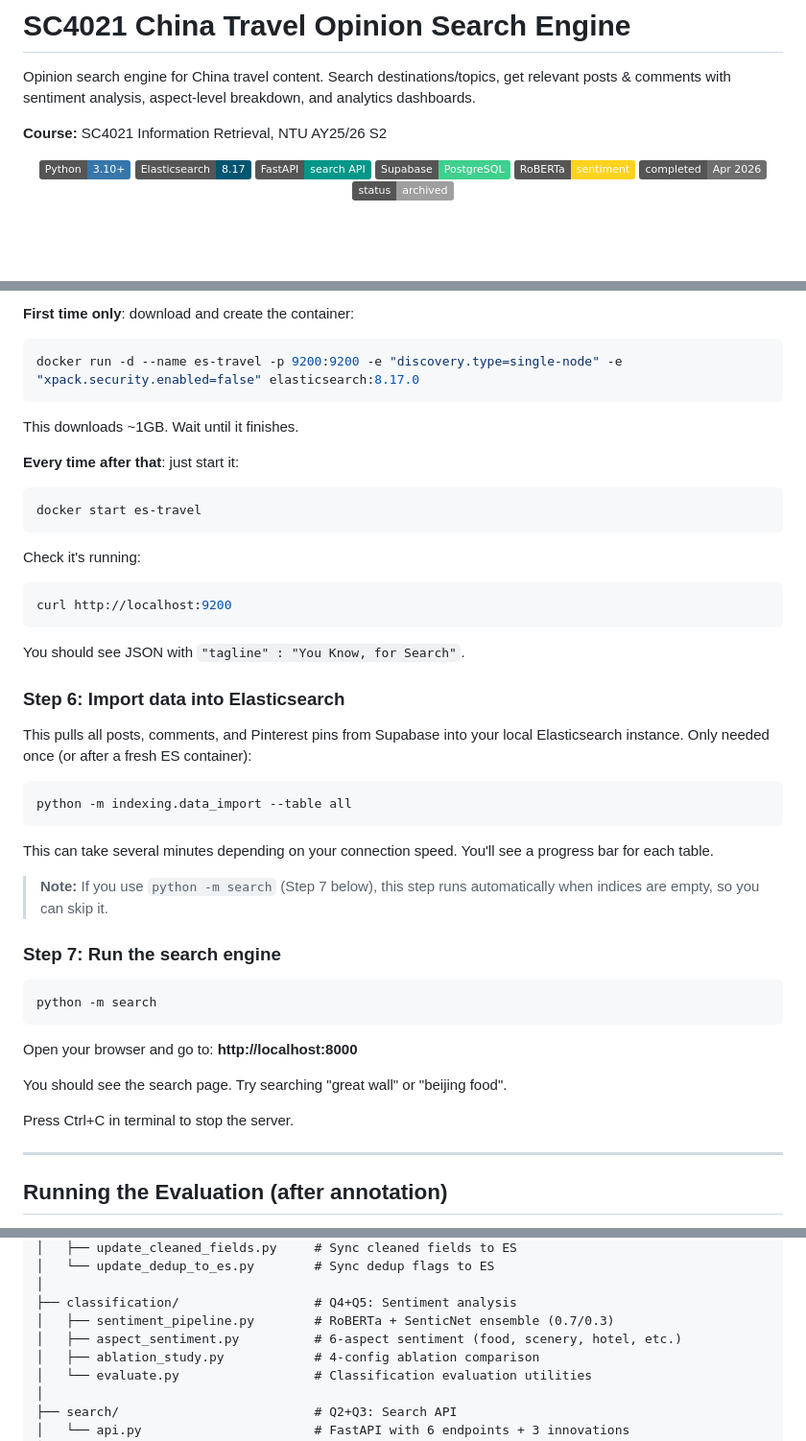
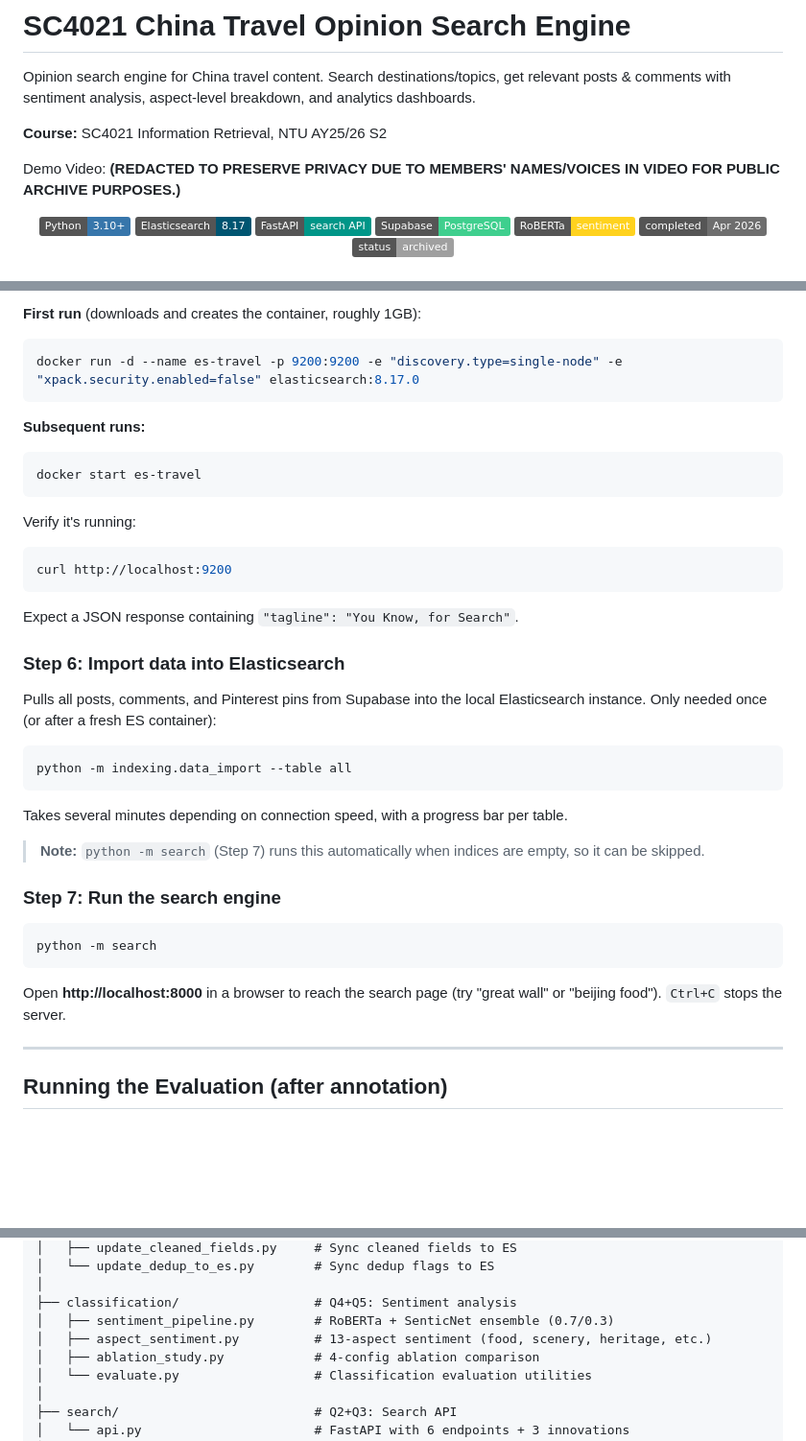
Before and after one commit to Calplus/PUBLIC_ARCHIVE-SC4021-China_Travel_Opinion_Search_Engine, a Markdown page: README.md, 3 parts joined by grey strips. Shown at 96% size. Rendered like a GitHub page; badges without logos; blank space fills up the shorter version.

````diff
--- a/README.md
+++ b/README.md
@@ -16,6 +16,8 @@ Source: Sourced from Calplus (https://github.com/Calplus)
 Opinion search engine for China travel content. Search destinations/topics, get relevant posts & comments with sentiment analysis, aspect-level breakdown, and analytics dashboards.
 
 **Course:** SC4021 Information Retrieval, NTU AY25/26 S2
+
+Demo Video: **(REDACTED TO PRESERVE PRIVACY DUE TO MEMBERS' NAMES/VOICES IN VIDEO FOR PUBLIC ARCHIVE PURPOSES.)**
 
 <p align="center">
   <img alt="Python" src="https://img.shields.io/badge/Python-3.10%2B-3776AB?logo=python&logoColor=white" />
@@ -161,32 +155,31 @@ Make sure Docker Desktop is running (check the whale icon in menu bar).
 
-**First time only**: download and create the container:
+**First run** (downloads and creates the container, roughly 1GB):
 ```bash
 docker run -d --name es-travel -p 9200:9200 -e "discovery.type=single-node" -e "xpack.security.enabled=false" elasticsearch:8.17.0
 ```
-This downloads ~1GB. Wait until it finishes.
 
-**Every time after that**: just start it:
+**Subsequent runs:**
 ```bash
 docker start es-travel
 ```
 
-Check it's running:
+Verify it's running:
 ```bash
 curl http://localhost:9200
 ```
-You should see JSON with `"tagline" : "You Know, for Search"`.
+Expect a JSON response containing `"tagline": "You Know, for Search"`.
 
 ### Step 6: Import data into Elasticsearch
 
-This pulls all posts, comments, and Pinterest pins from Supabase into your local Elasticsearch instance. Only needed once (or after a fresh ES container):
+Pulls all posts, comments, and Pinterest pins from Supabase into the local Elasticsearch instance. Only needed once (or after a fresh ES container):
 
 ```bash
 python -m indexing.data_import --table all
 ```
 
-This can take several minutes depending on your connection speed. You'll see a progress bar for each table.
+Takes several minutes depending on connection speed, with a progress bar per table.
 
-> **Note:** If you use `python -m search` (Step 7 below), this step runs automatically when indices are empty, so you can skip it.
+> **Note:** `python -m search` (Step 7) runs this automatically when indices are empty, so it can be skipped.
 
 ### Step 7: Run the search engine
 
@@ -194,11 +187,7 @@ This can take several minutes depending on your connection speed. You'll see a p
 python -m search
 ```
 
-Open your browser and go to: **http://localhost:8000**
-
-You should see the search page. Try searching "great wall" or "beijing food".
-
-Press Ctrl+C in terminal to stop the server.
+Open **http://localhost:8000** in a browser to reach the search page (try "great wall" or "beijing food"). `Ctrl+C` stops the server.
 
 ---
 
@@ -268,7 +257,7 @@ sc4021-search-engine/
 │
 ├── classification/                  # Q4+Q5: Sentiment analysis
 │   ├── sentiment_pipeline.py        # RoBERTa + SenticNet ensemble (0.7/0.3)
-│   ├── aspect_sentiment.py          # 6-aspect sentiment (food, scenery, hotel, etc.)
+│   ├── aspect_sentiment.py          # 13-aspect sentiment (food, scenery, heritage, etc.)
 │   ├── ablation_study.py            # 4-config ablation comparison
 │   └── evaluate.py                  # Classification evaluation utilities
 │
````
Also changed, not shown: other parts of README.md (+18 -26 lines).
